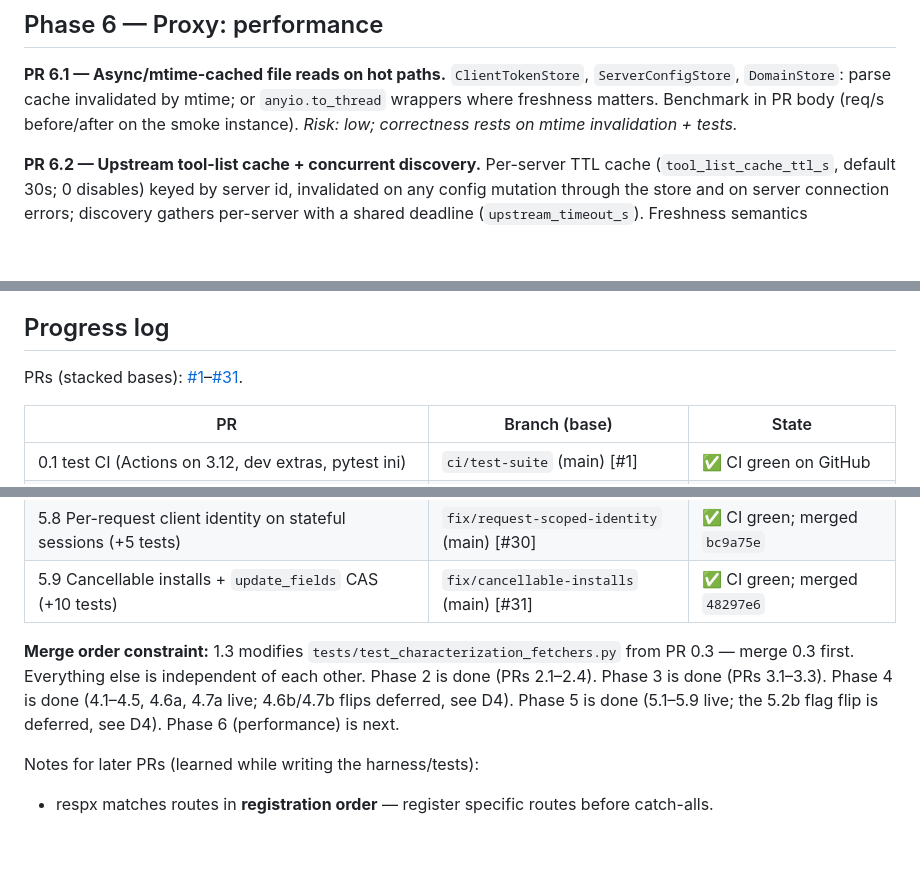
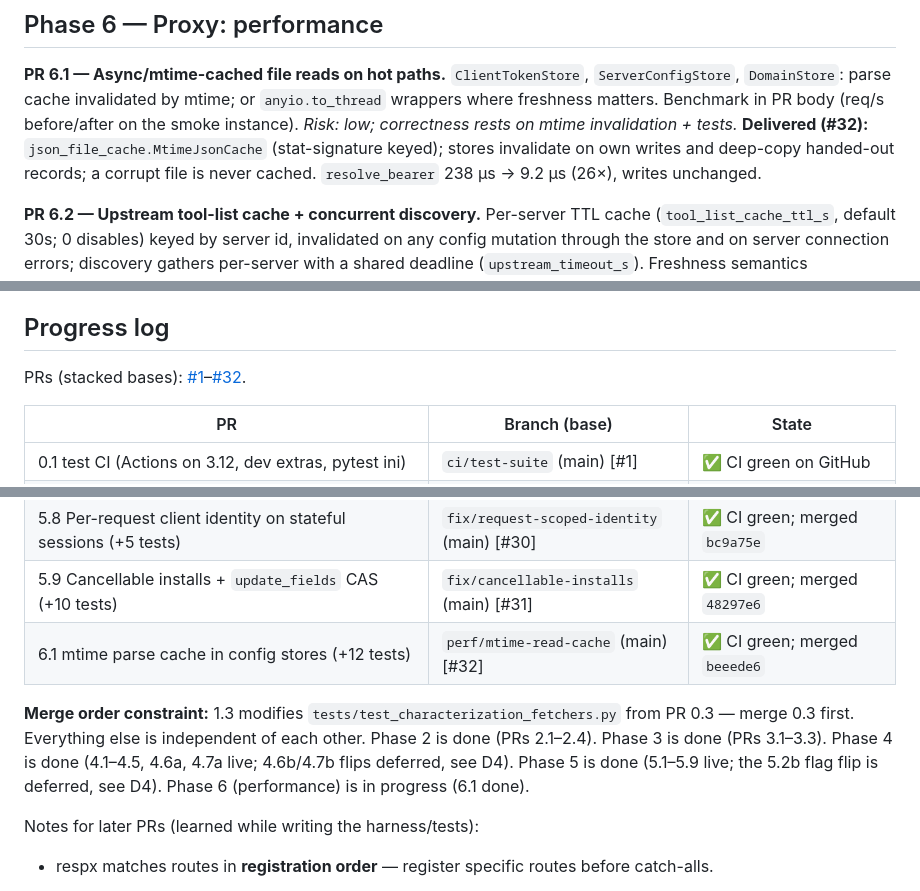
Before and after one commit to holger81/mcp-proxy-server, a Markdown page: PLAN.md, 3 parts joined by grey strips. GitHub-like rendering; blank space fills up the shorter version.

Commit message:
docs: ledger through PR 6.1 (#32, merged beeede6); next: PR 6.2

```diff
--- a/PLAN.md
+++ b/PLAN.md
@@ -252,6 +252,9 @@ old synchronous path.
 mtime; or `anyio.to_thread` wrappers where freshness matters. Benchmark in PR body
 (req/s before/after on the smoke instance). *Risk: low; correctness rests on mtime
 invalidation + tests.*
+**Delivered (#32):** `json_file_cache.MtimeJsonCache` (stat-signature keyed);
+stores invalidate on own writes and deep-copy handed-out records; a corrupt
+file is never cached. `resolve_bearer` 238 µs → 9.2 µs (26×), writes unchanged.
 
 **PR 6.2 — Upstream tool-list cache + concurrent discovery.**
 Per-server TTL cache (`tool_list_cache_ttl_s`, default 30s; 0 disables) keyed by
@@ -319,7 +322,7 @@ Convert remaining error/message sinks; ship a CSP header on `/admin/*`
 
 ## Progress log
 
-PRs (stacked bases): [#1](https://github.com/holger81/mcp-proxy-server/pull/1)–[#31](https://github.com/holger81/mcp-proxy-server/pulls).
+PRs (stacked bases): [#1](https://github.com/holger81/mcp-proxy-server/pull/1)–[#32](https://github.com/holger81/mcp-proxy-server/pulls).
 
 | PR | Branch (base) | State |
 |---|---|---|
@@ -354,13 +357,14 @@ PRs (stacked bases): [#1](https://github.com/holger81/mcp-proxy-server/pull/1)
 | 5.7 Per-session instructions; no `Server.instructions` mutation (+4 tests) | `fix/per-client-instructions` (main) [#29] | ✅ CI green; merged `61a2142` |
 | 5.8 Per-request client identity on stateful sessions (+5 tests) | `fix/request-scoped-identity` (main) [#30] | ✅ CI green; merged `bc9a75e` |
 | 5.9 Cancellable installs + `update_fields` CAS (+10 tests) | `fix/cancellable-installs` (main) [#31] | ✅ CI green; merged `48297e6` |
+| 6.1 mtime parse cache in config stores (+12 tests) | `perf/mtime-read-cache` (main) [#32] | ✅ CI green; merged `beeede6` |
 
 **Merge order constraint:** 1.3 modifies `tests/test_characterization_fetchers.py`
 from PR 0.3 — merge 0.3 first. Everything else is independent of each other.
 Phase 2 is done (PRs 2.1–2.4). Phase 3 is done (PRs 3.1–3.3). Phase 4 is done
 (4.1–4.5, 4.6a, 4.7a live; 4.6b/4.7b flips deferred, see D4). Phase 5 is done
 (5.1–5.9 live; the 5.2b flag flip is deferred, see D4). Phase 6 (performance)
-is next.
+is in progress (6.1 done).
 
 Notes for later PRs (learned while writing the harness/tests):
 - respx matches routes in **registration order** — register specific routes before catch-alls.
```
Also changed, not shown: other parts of PLAN.md (+1 -1 lines).
